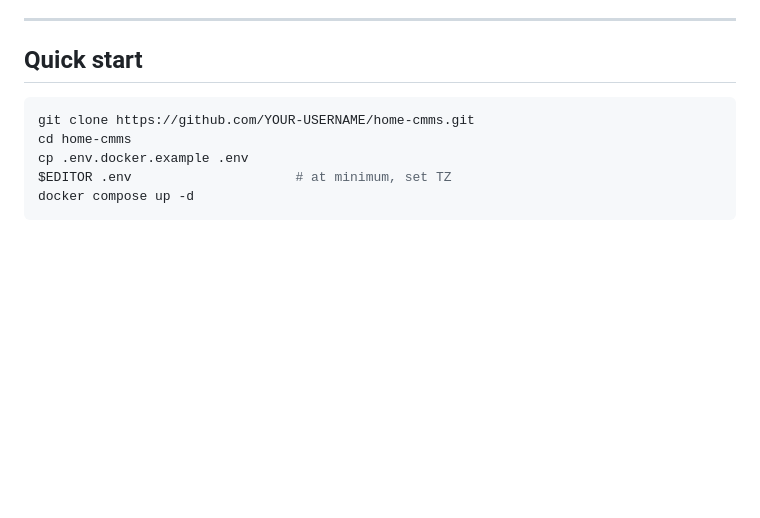
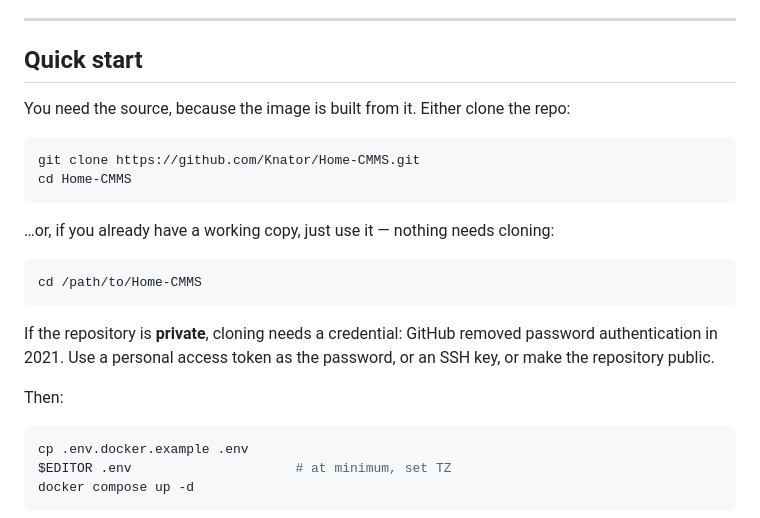
Before and after one commit to Knator/Home-CMMS, a Markdown page: DOCKER.md, the part around the change. Rendered like a GitHub page; blank space fills up the shorter version.

Commit message:
Improved docker start instructions.

````diff
--- a/DOCKER.md
+++ b/DOCKER.md
@@ -7,9 +7,26 @@ services — no database server, no Redis, no internet connection required at ru
 
 ## Quick start
 
+You need the source, because the image is built from it. Either clone the repo:
+
 ```bash
-git clone https://github.com/YOUR-USERNAME/home-cmms.git
-cd home-cmms
+git clone https://github.com/Knator/Home-CMMS.git
+cd Home-CMMS
+```
+
+…or, if you already have a working copy, just use it — nothing needs cloning:
+
+```bash
+cd /path/to/Home-CMMS
+```
+
+If the repository is **private**, cloning needs a credential: GitHub removed
+password authentication in 2021. Use a personal access token as the password, or
+an SSH key, or make the repository public.
+
+Then:
+
+```bash
 cp .env.docker.example .env
 $EDITOR .env                     # at minimum, set TZ
 docker compose up -d
````
